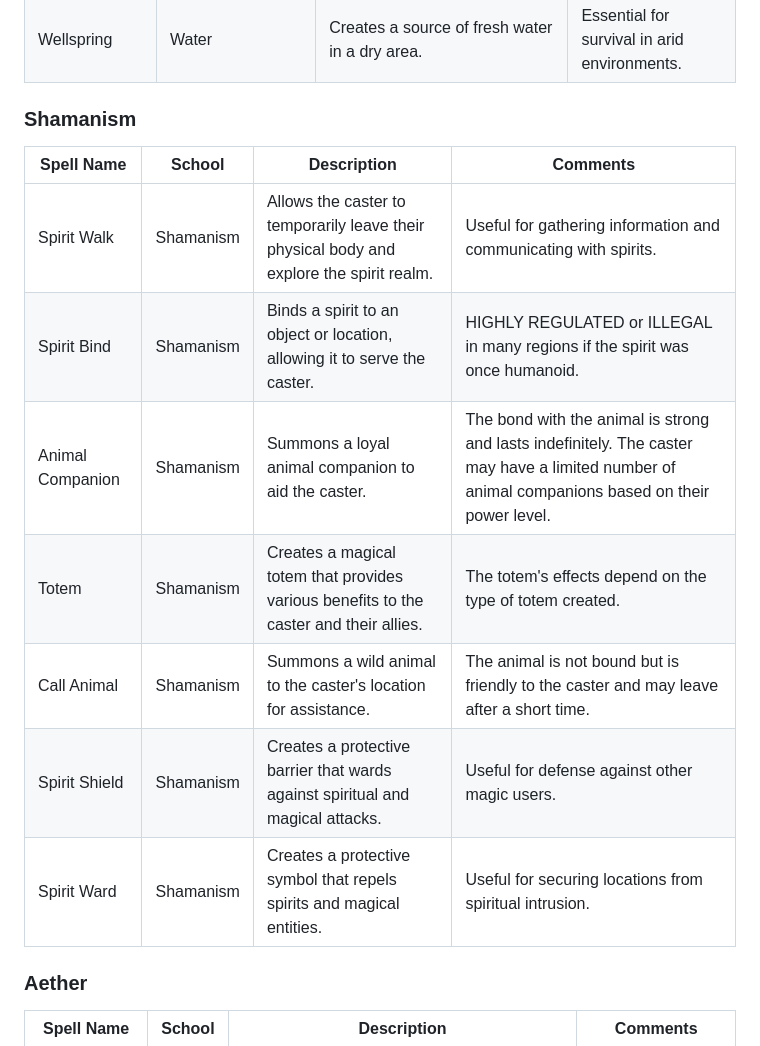
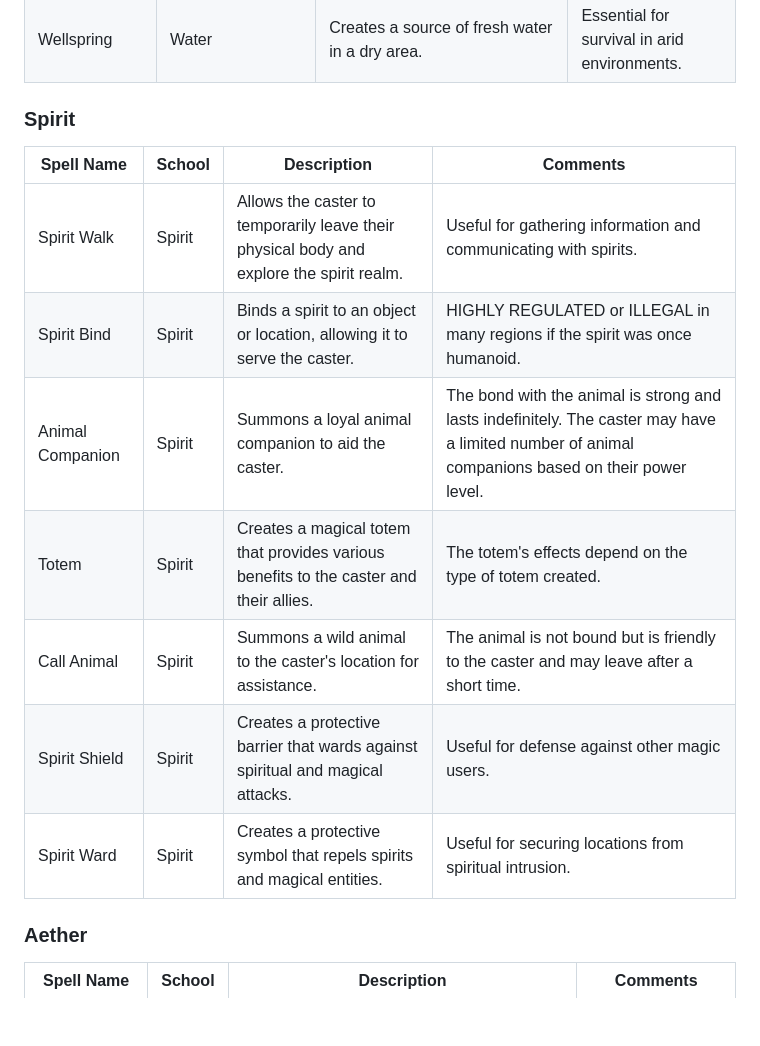
Before and after one commit to rjordan/Aetheria, a Markdown page: Magic.md, the part around one of its changes. Rendered like a GitHub page; blank space fills up the shorter version.

```diff
--- a/Magic.md
+++ b/Magic.md
@@ -108,16 +108,16 @@ immobilizing them temporarily.|Useful for crowd control and battlefield manipula
 |Wellspring|Water|Creates a source of fresh water in a dry area.|Essential for survival in arid environments.|
 
 
-### Shamanism
+### Spirit
 |Spell Name|School|Description|Comments|
 |----------|------|-----------|--------|
-|Spirit Walk|Shamanism|Allows the caster to temporarily leave their physical body and explore the spirit realm.|Useful for gathering information and communicating with spirits.|
-|Spirit Bind|Shamanism|Binds a spirit to an object or location, allowing it to serve the caster.|HIGHLY REGULATED or ILLEGAL in many regions if the spirit was once humanoid.|
-|Animal Companion|Shamanism|Summons a loyal animal companion to aid the caster.|The bond with the animal is strong and lasts indefinitely. The caster may have a limited number of animal companions based on their power level.|
-|Totem|Shamanism|Creates a magical totem that provides various benefits to the caster and their allies.|The totem's effects depend on the type of totem created.|
-|Call Animal|Shamanism|Summons a wild animal to the caster's location for assistance.|The animal is not bound but is friendly to the caster and may leave after a short time.|
-|Spirit Shield|Shamanism|Creates a protective barrier that wards against spiritual and magical attacks.|Useful for defense against other magic users.|
-|Spirit Ward|Shamanism|Creates a protective symbol that repels spirits and magical entities.|Useful for securing locations from spiritual intrusion.|
+|Spirit Walk|Spirit|Allows the caster to temporarily leave their physical body and explore the spirit realm.|Useful for gathering information and communicating with spirits.|
+|Spirit Bind|Spirit|Binds a spirit to an object or location, allowing it to serve the caster.|HIGHLY REGULATED or ILLEGAL in many regions if the spirit was once humanoid.|
+|Animal Companion|Spirit|Summons a loyal animal companion to aid the caster.|The bond with the animal is strong and lasts indefinitely. The caster may have a limited number of animal companions based on their power level.|
+|Totem|Spirit|Creates a magical totem that provides various benefits to the caster and their allies.|The totem's effects depend on the type of totem created.|
+|Call Animal|Spirit|Summons a wild animal to the caster's location for assistance.|The animal is not bound but is friendly to the caster and may leave after a short time.|
+|Spirit Shield|Spirit|Creates a protective barrier that wards against spiritual and magical attacks.|Useful for defense against other magic users.|
+|Spirit Ward|Spirit|Creates a protective symbol that repels spirits and magical entities.|Useful for securing locations from spiritual intrusion.|
 
 ### Aether
 |Spell Name|School|Description|Comments|
```
Also changed, not shown: other parts of Magic.md (+19 -19 lines).
